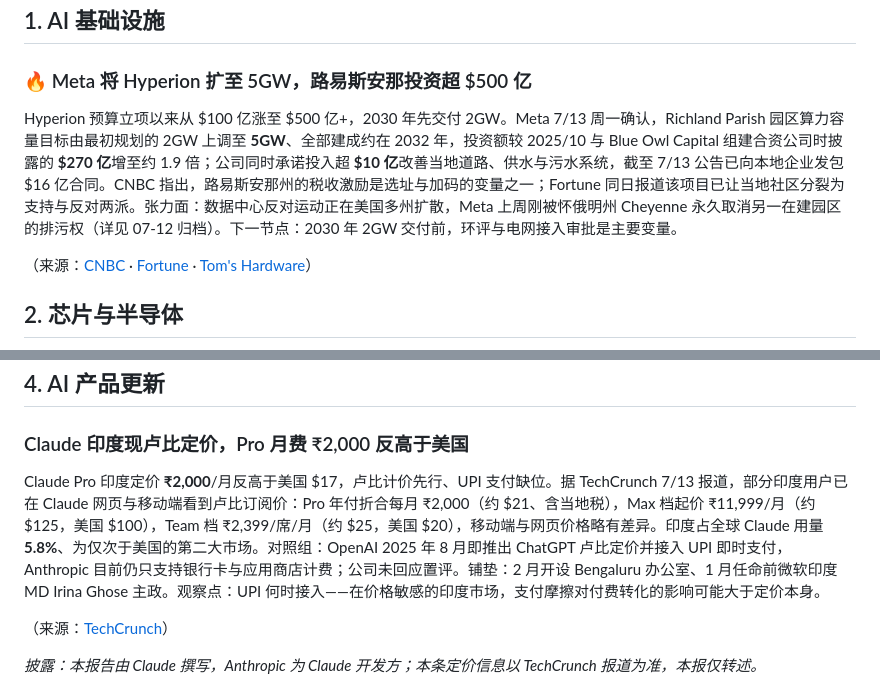
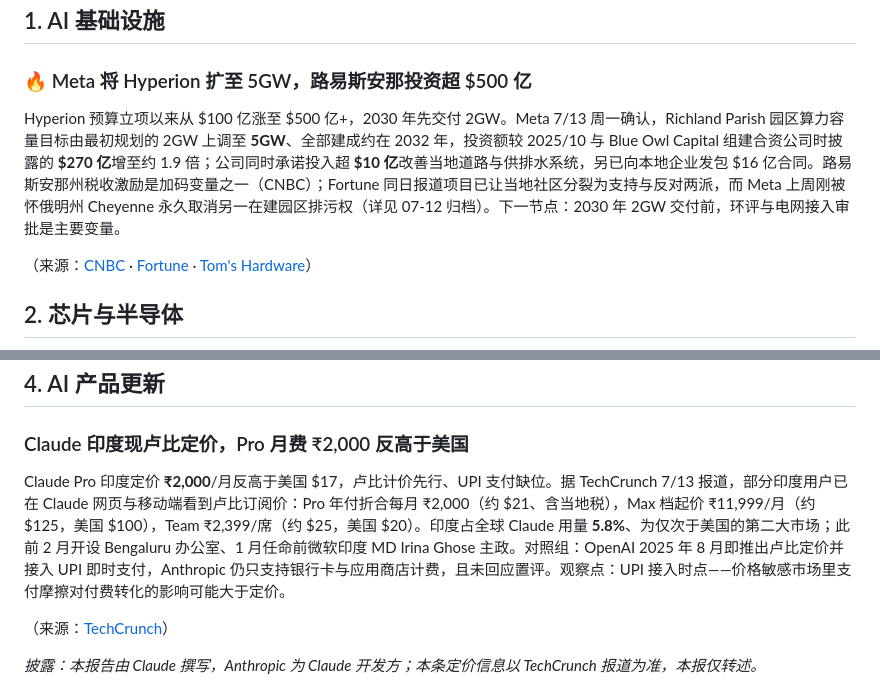
Before and after one commit to shichangs/AINews, a Markdown page: content/daily-ai-news/2026-07-14.md, 2 parts joined by grey strips. Rendered like a GitHub page.

Commit message:
chore: update generated AI news data

```diff
--- a/content/daily-ai-news/2026-07-14.md
+++ b/content/daily-ai-news/2026-07-14.md
@@ -14,7 +14,7 @@
 
 ### 🔥 Meta 将 Hyperion 扩至 5GW，路易斯安那投资超 $500 亿
 
-Hyperion 预算立项以来从 $100 亿涨至 $500 亿+，2030 年先交付 2GW。Meta 7/13 周一确认，Richland Parish 园区算力容量目标由最初规划的 2GW 上调至 **5GW**、全部建成约在 2032 年，投资额较 2025/10 与 Blue Owl Capital 组建合资公司时披露的 **$270 亿**增至约 1.9 倍；公司同时承诺投入超 **$10 亿**改善当地道路、供水与污水系统，截至 7/13 公告已向本地企业发包 $16 亿合同。CNBC 指出，路易斯安那州的税收激励是选址与加码的变量之一；Fortune 同日报道该项目已让当地社区分裂为支持与反对两派。张力面：数据中心反对运动正在美国多州扩散，Meta 上周刚被怀俄明州 Cheyenne 永久取消另一在建园区的排污权（详见 07-12 归档）。下一节点：2030 年 2GW 交付前，环评与电网接入审批是主要变量。
+Hyperion 预算立项以来从 $100 亿涨至 $500 亿+，2030 年先交付 2GW。Meta 7/13 周一确认，Richland Parish 园区算力容量目标由最初规划的 2GW 上调至 **5GW**、全部建成约在 2032 年，投资额较 2025/10 与 Blue Owl Capital 组建合资公司时披露的 **$270 亿**增至约 1.9 倍；公司同时承诺投入超 **$10 亿**改善当地道路与供排水系统，另已向本地企业发包 $16 亿合同。路易斯安那州税收激励是加码变量之一（CNBC）；Fortune 同日报道项目已让当地社区分裂为支持与反对两派，而 Meta 上周刚被怀俄明州 Cheyenne 永久取消另一在建园区排污权（详见 07-12 归档）。下一节点：2030 年 2GW 交付前，环评与电网接入审批是主要变量。
 
 （来源：[CNBC](https://www.cnbc.com/2026/07/13/meta-louisiana-data-center-investment-reaches-50-billion-amid-ai-push.html) · [Fortune](https://fortune.com/2026/07/13/meta-hyperion-louisiana-50-billion-tax-breaks-locals/) · [Tom's Hardware](https://www.tomshardware.com/tech-industry/data-centers/meta-expands-colossal-hyperion-ai-supercluster-plans-to-5gw-pushes-louisiana-investment-past-usd50-billion-as-ai-race-accelerates-says-it-plans-to-invest-over-usd1-billion-in-local-infrastructure-improvements)）
 
@@ -44,7 +44,7 @@ Intel 追加 **€50 亿**扩建爱尔兰 Leixlip 园区，大部分投资 2027
 
 ### Claude 印度现卢比定价，Pro 月费 ₹2,000 反高于美国
 
-Claude Pro 印度定价 **₹2,000**/月反高于美国 $17，卢比计价先行、UPI 支付缺位。据 TechCrunch 7/13 报道，部分印度用户已在 Claude 网页与移动端看到卢比订阅价：Pro 年付折合每月 ₹2,000（约 $21、含当地税），Max 档起价 ₹11,999/月（约 $125，美国 $100），Team 档 ₹2,399/席/月（约 $25，美国 $20），移动端与网页价格略有差异。印度占全球 Claude 用量 **5.8%**、为仅次于美国的第二大市场。对照组：OpenAI 2025 年 8 月即推出 ChatGPT 卢比定价并接入 UPI 即时支付，Anthropic 目前仍只支持银行卡与应用商店计费；公司未回应置评。铺垫：2 月开设 Bengaluru 办公室、1 月任命前微软印度 MD Irina Ghose 主政。观察点：UPI 何时接入——在价格敏感的印度市场，支付摩擦对付费转化的影响可能大于定价本身。
+Claude Pro 印度定价 **₹2,000**/月反高于美国 $17，卢比计价先行、UPI 支付缺位。据 TechCrunch 7/13 报道，部分印度用户已在 Claude 网页与移动端看到卢比订阅价：Pro 年付折合每月 ₹2,000（约 $21、含当地税），Max 档起价 ₹11,999/月（约 $125，美国 $100），Team ₹2,399/席（约 $25，美国 $20）。印度占全球 Claude 用量 **5.8%**、为仅次于美国的第二大市场；此前 2 月开设 Bengaluru 办公室、1 月任命前微软印度 MD Irina Ghose 主政。对照组：OpenAI 2025 年 8 月即推出卢比定价并接入 UPI 即时支付，Anthropic 仍只支持银行卡与应用商店计费，且未回应置评。观察点：UPI 接入时点——价格敏感市场里支付摩擦对付费转化的影响可能大于定价。
 
 （来源：[TechCrunch](https://techcrunch.com/2026/07/13/anthropic-starts-localizing-claude-pricing-for-india-its-biggest-market-after-the-us/)）
 
```
